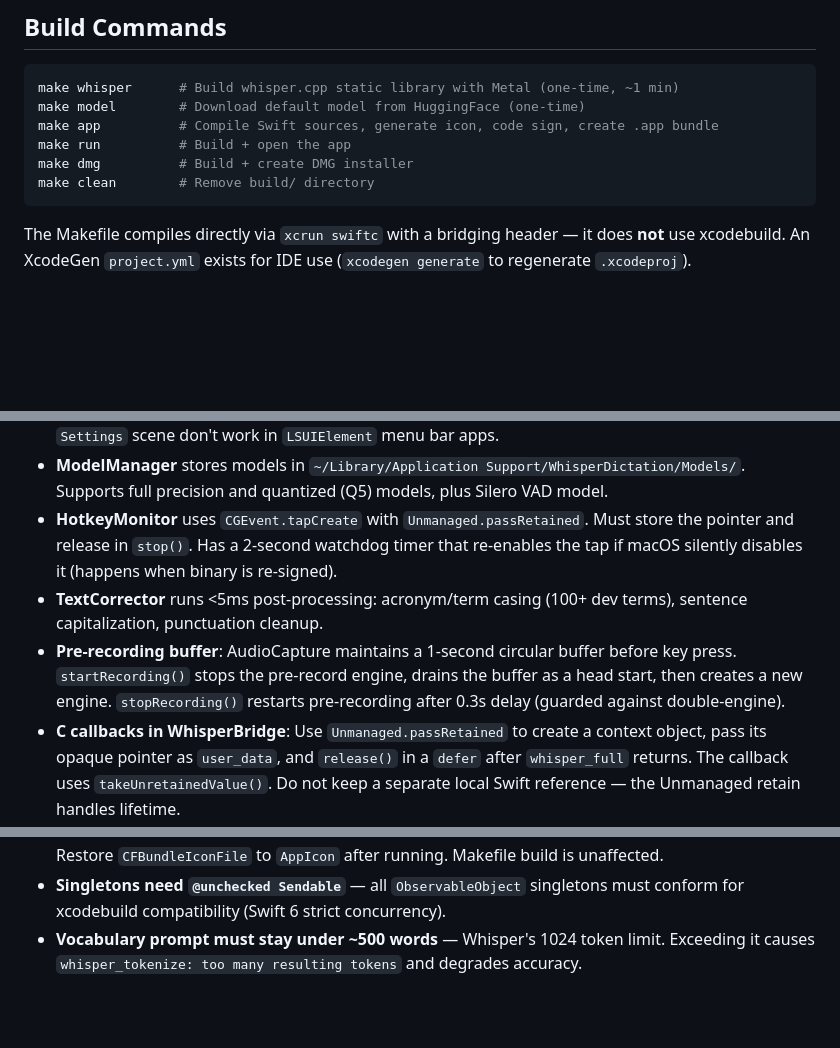
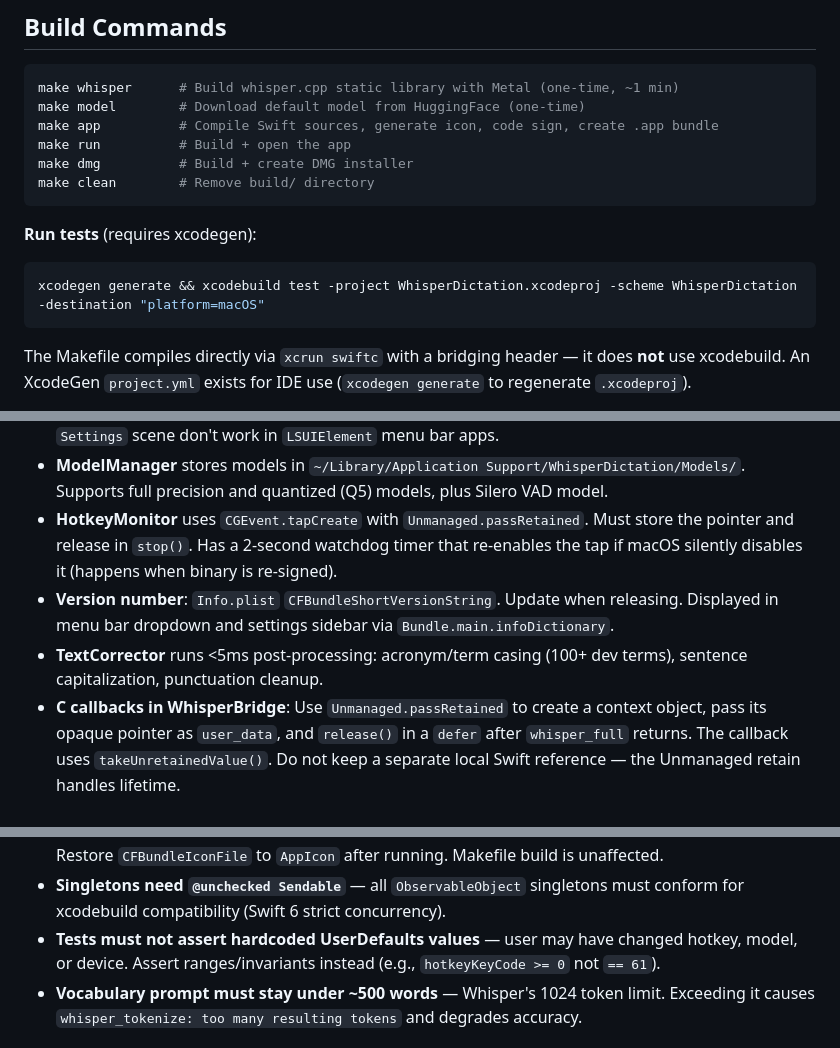
Before and after one commit to sam-pop/WhisperDictation, a Markdown page: CLAUDE.md, 3 parts joined by grey strips. Drawn GitHub-style; blank space fills up the shorter version.

Commit message:
Update CLAUDE.md: remove stale pre-recording, add test command, version mgmt, test design rule

````diff
--- a/CLAUDE.md
+++ b/CLAUDE.md
@@ -11,6 +11,11 @@ make app          # Compile Swift sources, generate icon, code sign, create .app
 make run          # Build + open the app
 make dmg          # Build + create DMG installer
 make clean        # Remove build/ directory
+```
+
+**Run tests** (requires xcodegen):
+```bash
+xcodegen generate && xcodebuild test -project WhisperDictation.xcodeproj -scheme WhisperDictation -destination "platform=macOS"
 ```
 
 The Makefile compiles directly via `xcrun swiftc` with a bridging header — it does **not** use xcodebuild. An XcodeGen `project.yml` exists for IDE use (`xcodegen generate` to regenerate `.xcodeproj`).
@@ -45,8 +50,8 @@ DictationEngine (@Observable, orchestrates everything)
 - **Settings window** uses a `Window` scene with `openWindow(id: "settings")` — `SettingsLink` and `Settings` scene don't work in `LSUIElement` menu bar apps.
 - **ModelManager** stores models in `~/Library/Application Support/WhisperDictation/Models/`. Supports full precision and quantized (Q5) models, plus Silero VAD model.
 - **HotkeyMonitor** uses `CGEvent.tapCreate` with `Unmanaged.passRetained`. Must store the pointer and release in `stop()`. Has a 2-second watchdog timer that re-enables the tap if macOS silently disables it (happens when binary is re-signed).
+- **Version number**: `Info.plist` `CFBundleShortVersionString`. Update when releasing. Displayed in menu bar dropdown and settings sidebar via `Bundle.main.infoDictionary`.
 - **TextCorrector** runs <5ms post-processing: acronym/term casing (100+ dev terms), sentence capitalization, punctuation cleanup.
-- **Pre-recording buffer**: AudioCapture maintains a 1-second circular buffer before key press. `startRecording()` stops the pre-record engine, drains the buffer as a head start, then creates a new engine. `stopRecording()` restarts pre-recording after 0.3s delay (guarded against double-engine).
 - **C callbacks in WhisperBridge**: Use `Unmanaged.passRetained` to create a context object, pass its opaque pointer as `user_data`, and `release()` in a `defer` after `whisper_full` returns. The callback uses `takeUnretainedValue()`. Do not keep a separate local Swift reference — the Unmanaged retain handles lifetime.
 
 ## whisper.cpp Integration
@@ -71,6 +76,7 @@ DictationEngine (@Observable, orchestrates everything)
 - **Metal GPU disabled on Intel Macs** (`#if arch(arm64)`) — whisper.cpp Metal kernels are optimized for Apple Silicon, slower on AMD GPUs.
 - **`xcodegen generate` overwrites Info.plist** — resets `CFBundleIconFile`, `LSUIElement`, etc. to defaults. Restore `CFBundleIconFile` to `AppIcon` after running. Makefile build is unaffected.
 - **Singletons need `@unchecked Sendable`** — all `ObservableObject` singletons must conform for xcodebuild compatibility (Swift 6 strict concurrency).
+- **Tests must not assert hardcoded UserDefaults values** — user may have changed hotkey, model, or device. Assert ranges/invariants instead (e.g., `hotkeyKeyCode >= 0` not `== 61`).
 - **Vocabulary prompt must stay under ~500 words** — Whisper's 1024 token limit. Exceeding it causes `whisper_tokenize: too many resulting tokens` and degrades accuracy.
 
 ## Permissions
````
